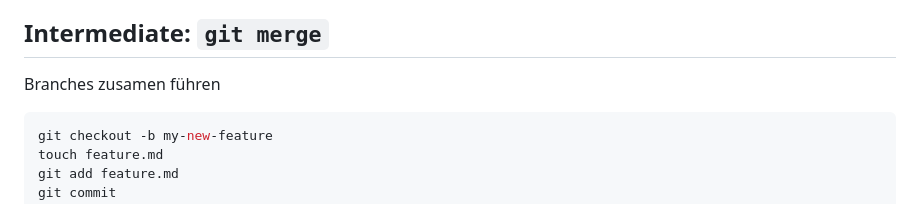
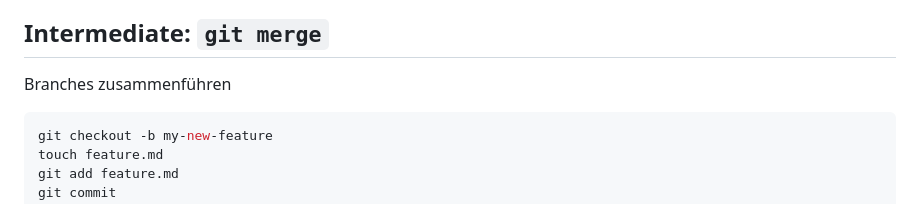
Before and after one commit to 24367dfa/git-workshop, a Markdown page: presentation.md, the part around the change. Drawn GitHub-style.

Commit message:
:pencil2: Fix typo

````diff
--- a/presentation.md
+++ b/presentation.md
@@ -111,7 +111,7 @@ Achtung: einmal veröffentlichte Tags nicht löschen!
 
 ## Intermediate: `git merge`
 
-Branches zusamen führen
+Branches zusammenführen
 
 ```bash
 git checkout -b my-new-feature
````
